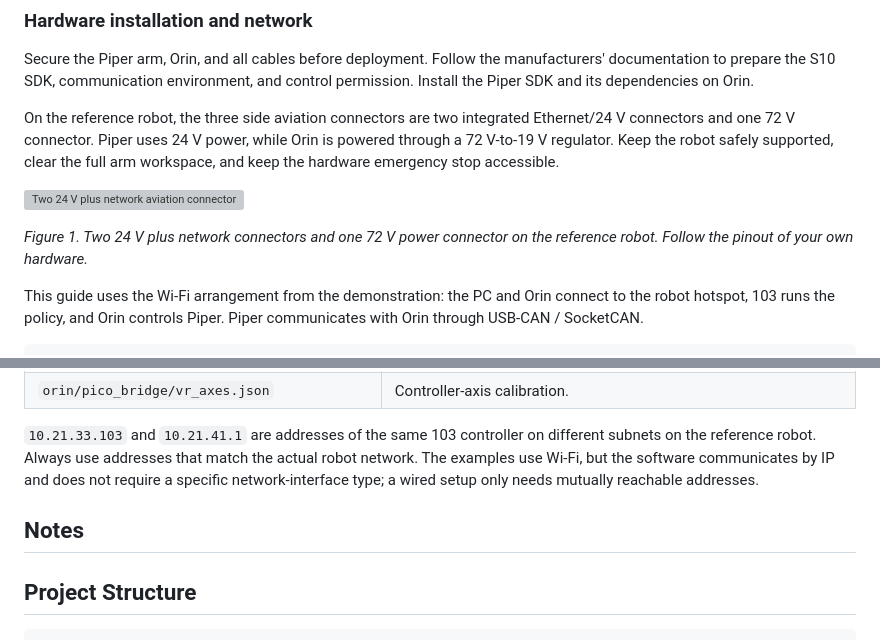
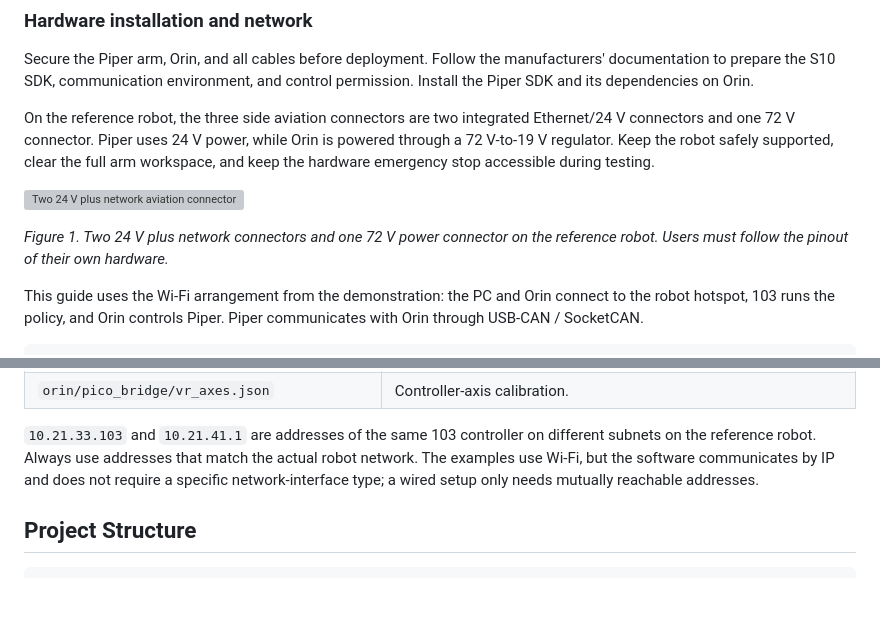
Before and after one commit to DeepRoboticsLab/S10piper_sim_real, a Markdown page: README_EN.md, 2 parts joined by grey strips. GitHub-like rendering; blank space fills up the shorter version; grey boxes are pictures that could not be loaded.

````diff
--- a/README_EN.md
+++ b/README_EN.md
@@ -67,11 +67,11 @@ Simulation uses local loopback communication only and does not connect to the re
 
 Secure the Piper arm, Orin, and all cables before deployment. Follow the manufacturers' documentation to prepare the S10 SDK, communication environment, and control permission. Install the Piper SDK and its dependencies on Orin.
 
-On the reference robot, the three side aviation connectors are two integrated Ethernet/24 V connectors and one 72 V connector. Piper uses 24 V power, while Orin is powered through a 72 V-to-19 V regulator. Keep the robot safely supported, clear the full arm workspace, and keep the hardware emergency stop accessible.
+On the reference robot, the three side aviation connectors are two integrated Ethernet/24 V connectors and one 72 V connector. Piper uses 24 V power, while Orin is powered through a 72 V-to-19 V regulator. Keep the robot safely supported, clear the full arm workspace, and keep the hardware emergency stop accessible during testing.
 
 ![Two 24 V plus network aviation connectors and one 72 V power aviation connector on the reference S10](docs/images/hardware_installation.png)
 
-*Figure 1. Two 24 V plus network connectors and one 72 V power connector on the reference robot. Follow the pinout of your own hardware.*
+*Figure 1. Two 24 V plus network connectors and one 72 V power connector on the reference robot. Users must follow the pinout of their own hardware.*
 
 This guide uses the Wi-Fi arrangement from the demonstration: the PC and Orin connect to the robot hotspot, 103 runs the policy, and Orin controls Piper. Piper communicates with Orin through USB-CAN / SocketCAN.
 
@@ -220,9 +220,6 @@ Normal operation uses the short launch commands shown above. Do not add manual `
 
 `10.21.33.103` and `10.21.41.1` are addresses of the same 103 controller on different subnets on the reference robot. Always use addresses that match the actual robot network. The examples use Wi-Fi, but the software communicates by IP and does not require a specific network-interface type; a wired setup only needs mutually reachable addresses.
 
-## Notes
-
-
 ## Project Structure
 
 ```text
````
Also changed, not shown: other parts of README_EN.md (+1 -1 lines), README.md (+6 -10 lines), docs/images/vr_scale_setting.png (added), docs/images/xrobotoolkit_connection.png (added), 4 other files.
